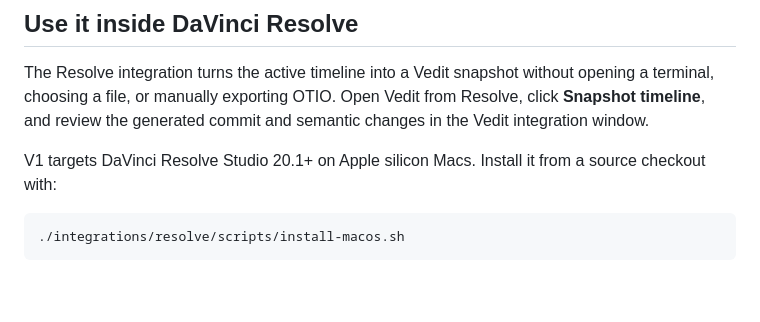
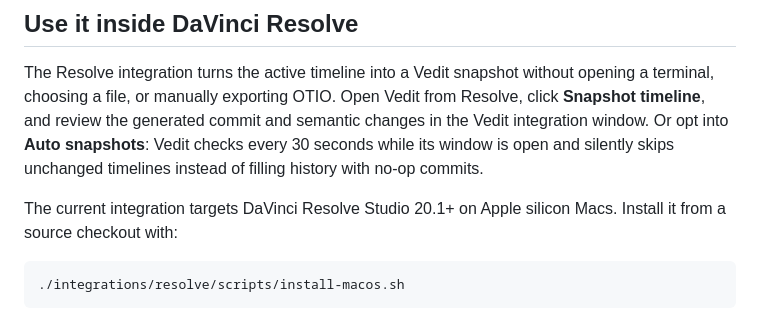
Before and after one commit to explicit09/vedit, a Markdown page: README.md, the part around the change. Drawn GitHub-style; blank space fills up the shorter version.

Commit message:
docs(resolve): explain automatic snapshots

````diff
--- a/README.md
+++ b/README.md
@@ -70,9 +70,12 @@ The agent writes timelines as Python dicts and gets back structured `Change` obj
 The Resolve integration turns the active timeline into a Vedit snapshot without
 opening a terminal, choosing a file, or manually exporting OTIO. Open Vedit from
 Resolve, click **Snapshot timeline**, and review the generated commit and semantic
-changes in the Vedit integration window.
+changes in the Vedit integration window. Or opt into **Auto snapshots**: Vedit
+checks every 30 seconds while its window is open and silently skips unchanged
+timelines instead of filling history with no-op commits.
 
-V1 targets DaVinci Resolve Studio 20.1+ on Apple silicon Macs. Install it from a
+The current integration targets DaVinci Resolve Studio 20.1+ on Apple silicon
+Macs. Install it from a
 source checkout with:
 
 ```
````
Also changed, not shown: docs/RESOLVE.md (+13 -1 lines).
